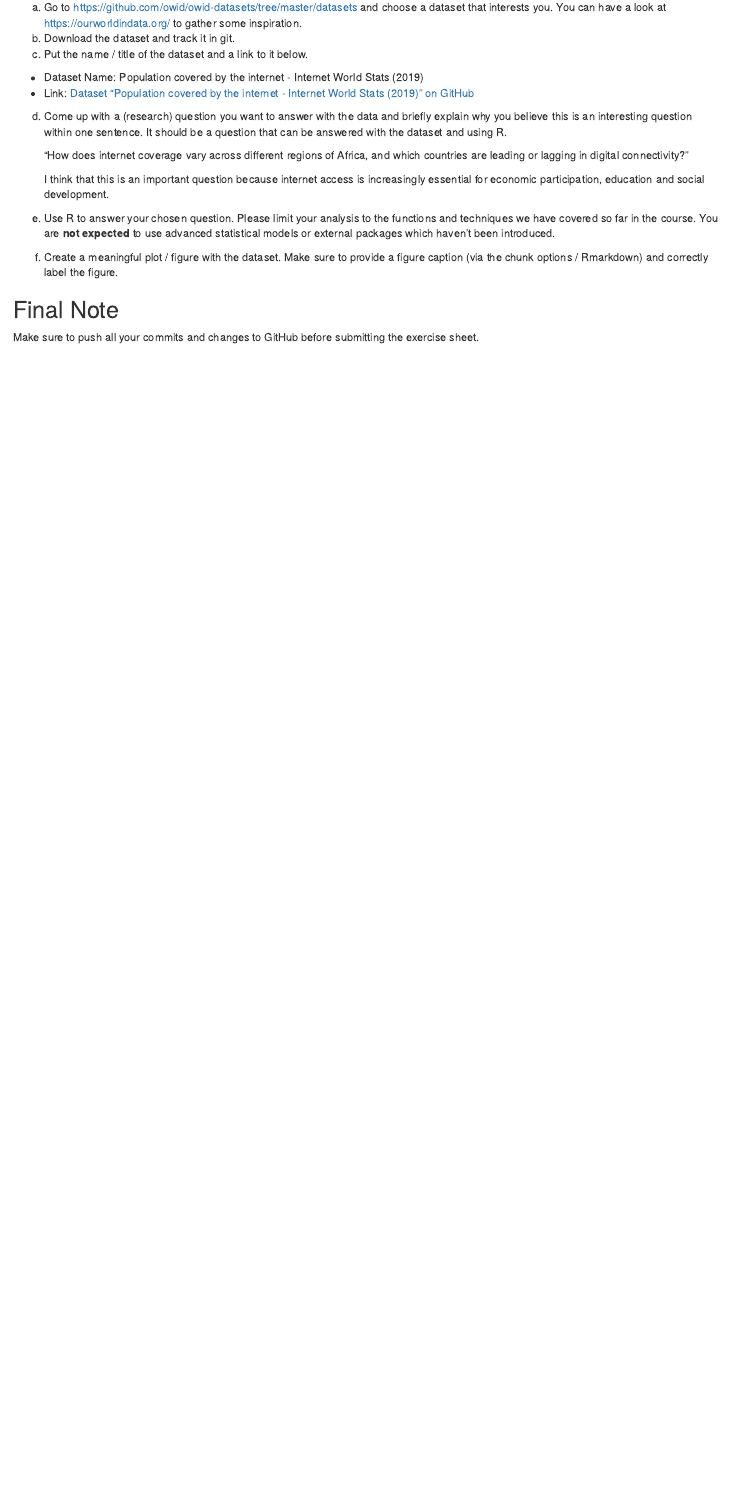
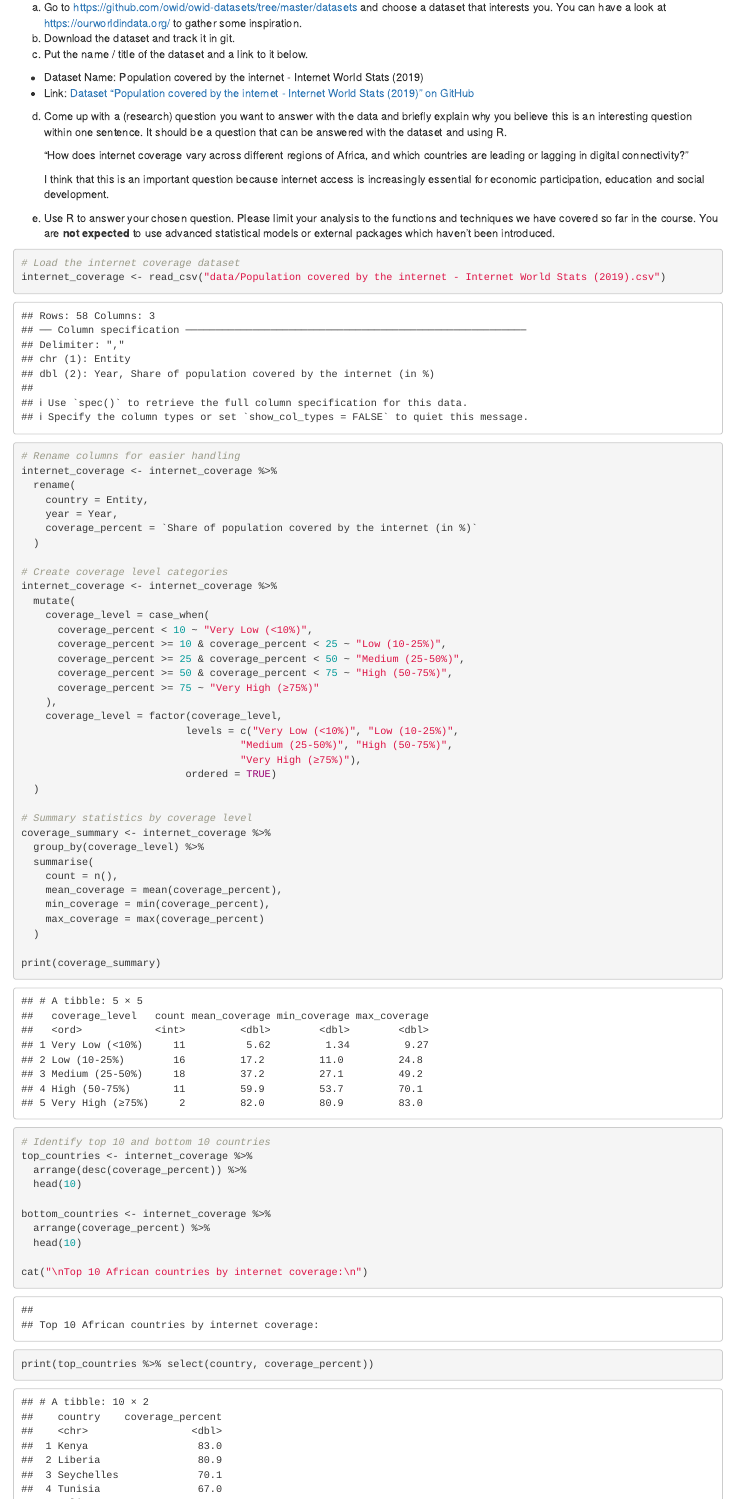
Before and after one commit to Maximilian-Nesslauer/exeRcise-sheet-3, an R Markdown document (ExerciseSheet_3_Maximilian_Neßlauer.Rmd): the page in a window 1100 px wide, from 6270 px down. Rendered offline with R 4.5, knitr and Pandoc, with nearby package versions; drawn as R Markdown's standard HTML page in place of the format the file asks for.

Commit message:
4e Added R code for analyzing internet coverage dataset

````diff
--- a/ExerciseSheet_3_Maximilian_Neßlauer.Rmd
+++ b/ExerciseSheet_3_Maximilian_Neßlauer.Rmd
@@ -316,3 +316,56 @@ e)  Use R to answer your chosen question. Please limit your analysis to
     the functions and techniques we have covered so far in the course.
     You are **not expected** to use advanced statistical models or
     external packages which haven't been introduced.
+
+```{r exercise-4e}
+# Load the internet coverage dataset
+internet_coverage <- read_csv("data/Population covered by the internet - Internet World Stats (2019).csv")
+
+# Rename columns for easier handling
+internet_coverage <- internet_coverage %>%
+  rename(
+    country = Entity,
+    year = Year,
+    coverage_percent = `Share of population covered by the internet (in %)`
+  )
+
+# Create coverage level categories
+internet_coverage <- internet_coverage %>%
+  mutate(
+    coverage_level = case_when(
+      coverage_percent < 10 ~ "Very Low (<10%)",
+      coverage_percent >= 10 & coverage_percent < 25 ~ "Low (10-25%)",
+      coverage_percent >= 25 & coverage_percent < 50 ~ "Medium (25-50%)",
+      coverage_percent >= 50 & coverage_percent < 75 ~ "High (50-75%)",
+      coverage_percent >= 75 ~ "Very High (≥75%)"
+    ),
+    coverage_level = factor(coverage_level,
+                           levels = c("Very Low (<10%)", "Low (10-25%)",
+                                    "Medium (25-50%)", "High (50-75%)",
+                                    "Very High (≥75%)"),
+                           ordered = TRUE)
+  )
+
+# Summary statistics by coverage level
+coverage_summary <- internet_coverage %>%
+  group_by(coverage_level) %>%
+  summarise(
+    count = n(),
+    mean_coverage = mean(coverage_percent),
+    min_coverage = min(coverage_percent),
+    max_coverage = max(coverage_percent)
+  )
+
+print(coverage_summary)
+
+# Identify top 10 and bottom 10 countries
+top_countries <- internet_coverage %>%
+  arrange(desc(coverage_percent)) %>%
+  head(10)
+
+bottom_countries <- internet_coverage %>%
+  arrange(coverage_percent) %>%
+  head(10)
+
+cat("\nTop 10 African countries by internet coverage:\n")
+print(top_countries %>% select(country, coverage_percent))
````
Also changed, not shown: ExerciseSheet_3_Maximilian_Neßlauer.Rmd (41 more changed lines).
